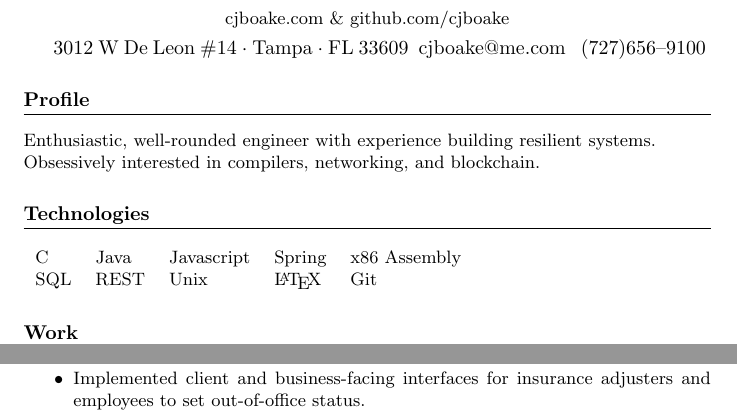
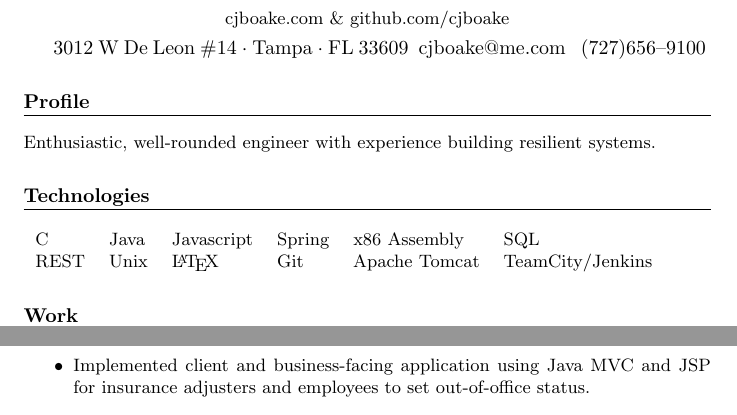
Before and after one commit to cjboake/resume, a LaTeX CV (resume.tex, which reads my_cv.cls): two parts of the page before the commit and two parts of page 1 of 2 after it, joined at a grey line, cut so that both start at the same text. Compiled offline with pdfLaTeX.

```diff
--- a/my_cv.cls
+++ b/my_cv.cls
@@ -40,6 +40,16 @@
     \center{ {\normalsize} #4 \hfill {\normalsize} #5}
 }
 
+\newcommand{\workitemsfive}[5]{
+    \begin{itemize}
+    \small\item #1
+    \small\item #2
+    \small\item #3
+    \small\item #4
+    \small\item #5
+    \end{itemize}
+}
+
 \newcommand{\workitemsfour}[4]{
     \begin{itemize}
     \small\item #1
--- a/resume.tex
+++ b/resume.tex
@@ -10,22 +10,22 @@
 \contact{3012 W De Leon \#14}{Tampa}{FL 33609}{cjboake@me.com}{(727)656--9100}
 
 \section{Profile}
-\small{Enthusiastic, well-rounded engineer with experience building resilient systems.\\
-Obsessively interested in compilers, networking, and blockchain.}
+\small{Enthusiastic, well-rounded engineer with experience building resilient systems.}
 
 \section{Technologies}
-\begin{tabular}{l l l l l}
-    C & Java & Javascript & Spring & x86 Assembly\\
-    SQL & REST & Unix & \LaTeX{} & Git
+\begin{tabular}{l l l l l l}
+    C & Java & Javascript & Spring & x86 Assembly & SQL\\
+    REST & Unix & \LaTeX{} & Git & Apache Tomcat & TeamCity/Jenkins
 \end{tabular}
 
 \section{Work}
 \datedsubsection{Software Engineer I, Express Scripts Int.}{April 2017--Present}
 \datesubsection{\sc{edi \& transaction processing}}
-\workitemsfour{Saved over \$10k/year with automated error monitor that eliminated the need for developers
-to watch for errors and take corrective action.}
-{Implemented client and business-facing interfaces for insurance adjusters and employees to set out-of-office status.}
-{Accordingly modified automated authorizations process to only recognize available contacts, thus ensuring
-the patient receives medication.}
-{Extended client-specific logic to recognize state/federal dispensation laws.}
+\workitemsfive{Saved over \$10k/year in developer resources with automated Spring Boot error monitor
+that eliminated the need for corrective action from developers.}
+{Implemented client and business-facing application using Java MVC and JSP for insurance adjusters and employees to set out-of-office status.}
+{Performed server updates and manual releases of new code on both Microsoft and Linux environments.}
+{Implemented application-wide security patches for Cross-Site Scripting, SQL injection, forced browsing, and other attacks.}
+{Legacy environments ran Resin \& Apache servers, servlets, Spring Boot, Spring MVC, JQuery and Handlebars
+Javascript frameworks, and HTML/CSS frontends on JSP's.}
 \datesubsection{\sc{new internal portal}}
```
Also changed, not shown: resume.tex (9 more changed lines).
